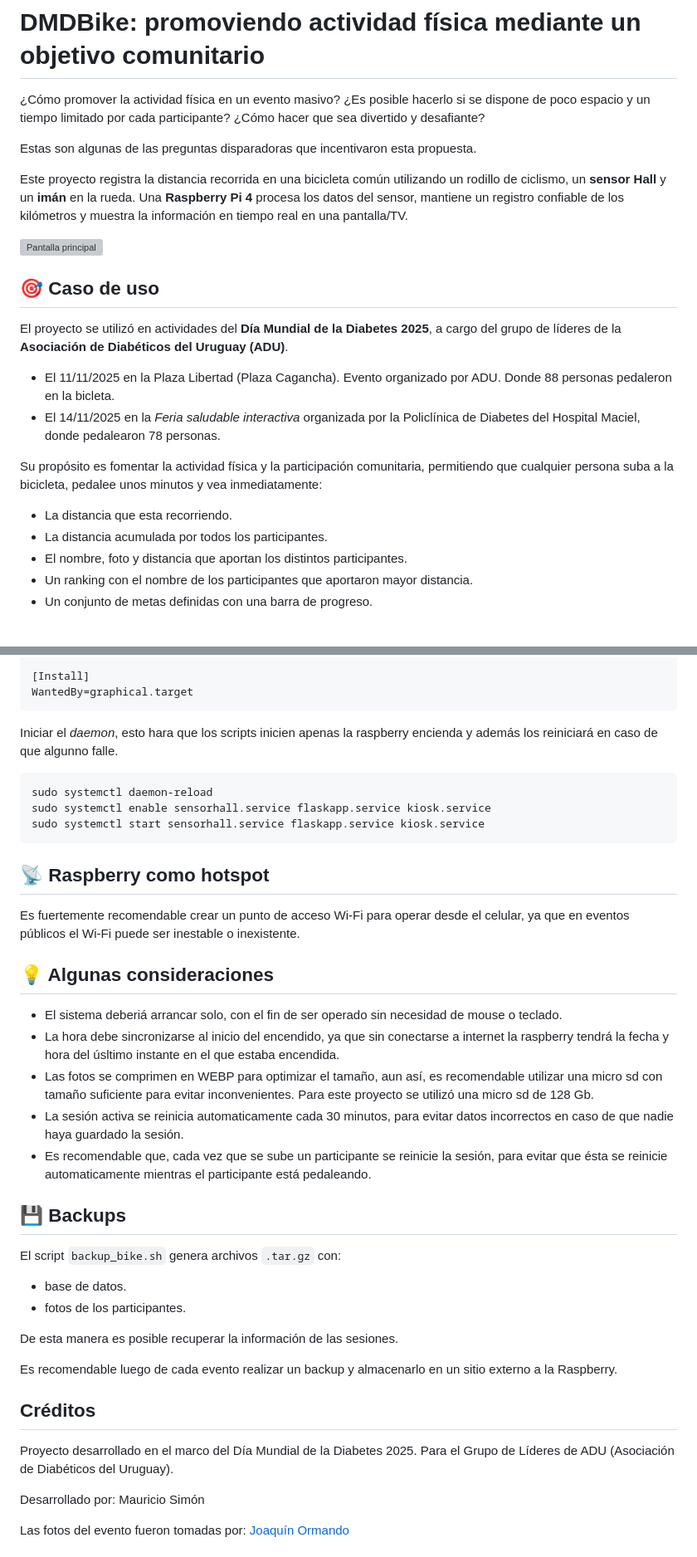
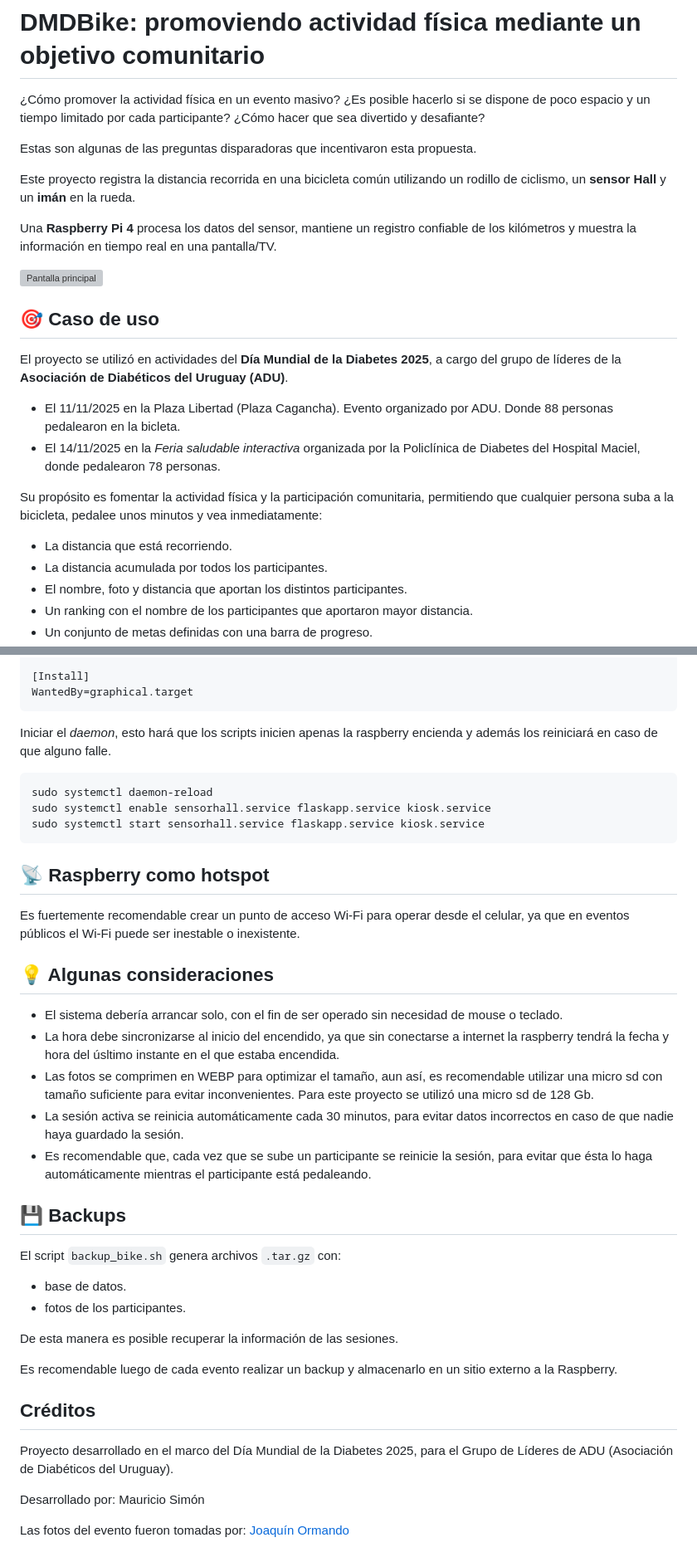
Before and after one commit to msimonr/DMDBike, a Markdown page: README.md, 2 parts joined by grey strips. Shown: that part at 83% size. Rendered like a GitHub page; blank space fills up the shorter version; grey boxes are pictures that could not be loaded.

Commit message:
Fix grammar and clarity issues in README.md
Corrected grammatical errors and improved clarity in the README.

````diff
--- a/README.md
+++ b/README.md
@@ -34,19 +34,21 @@
 
 Estas son algunas de las preguntas disparadoras que incentivaron esta propuesta.
 
-Este proyecto registra la distancia recorrida en una bicicleta común utilizando un rodillo de ciclismo, un **sensor Hall** y un **imán** en la rueda. Una **Raspberry Pi 4** procesa los datos del sensor, mantiene un registro confiable de los kilómetros y muestra la información en tiempo real en una pantalla/TV.
+Este proyecto registra la distancia recorrida en una bicicleta común utilizando un rodillo de ciclismo, un **sensor Hall** y un **imán** en la rueda.
+
+Una **Raspberry Pi 4** procesa los datos del sensor, mantiene un registro confiable de los kilómetros y muestra la información en tiempo real en una pantalla/TV.
 
 ![Pantalla principal](docs/images/DSC00293.jpg)
 
 ## 🎯 Caso de uso
 
 El proyecto se utilizó en actividades del **Día Mundial de la Diabetes 2025**, a cargo del grupo de líderes de la **Asociación de Diabéticos del Uruguay (ADU)**.
-- El 11/11/2025 en la Plaza Libertad (Plaza Cagancha). Evento organizado por ADU. Donde 88 personas pedaleron en la bicleta.
+- El 11/11/2025 en la Plaza Libertad (Plaza Cagancha). Evento organizado por ADU. Donde 88 personas pedalearon en la bicleta.
 - El 14/11/2025 en la *Feria saludable interactiva* organizada por la Policlínica de Diabetes del Hospital Maciel, donde pedalearon 78 personas.
 
 Su propósito es fomentar la actividad física y la participación comunitaria, permitiendo que cualquier persona suba a la bicicleta, pedalee unos minutos y vea inmediatamente:
 
-- La distancia que esta recorriendo.
+- La distancia que está recorriendo.
 - La distancia acumulada por todos los participantes.
 - El nombre, foto y distancia que aportan los distintos participantes.
 - Un ranking con el nombre de los participantes que aportaron mayor distancia.
@@ -242,7 +245,7 @@ RestartSec=5
 WantedBy=graphical.target
 ```
 
-Iniciar el *daemon*, esto hara que los scripts inicien apenas la raspberry encienda y además los reiniciará en caso de que algunno falle.
+Iniciar el *daemon*, esto hará que los scripts inicien apenas la raspberry encienda y además los reiniciará en caso de que alguno falle.
 
 ```bash
 sudo systemctl daemon-reload
@@ -256,11 +259,11 @@ Es fuertemente recomendable crear un punto de acceso Wi-Fi para operar desde el
 
 ## 💡 Algunas consideraciones
 
-- El sistema deberiá arrancar solo, con el fin de ser operado sin necesidad de mouse o teclado.
+- El sistema debería arrancar solo, con el fin de ser operado sin necesidad de mouse o teclado.
 - La hora debe sincronizarse al inicio del encendido, ya que sin conectarse a internet la raspberry tendrá la fecha y hora del úsltimo instante en el que estaba encendida.
 - Las fotos se comprimen en WEBP para optimizar el tamaño, aun así, es recomendable utilizar una micro sd con tamaño suficiente para evitar inconvenientes. Para este proyecto se utilizó una micro sd de 128 Gb.
-- La sesión activa se reinicia automaticamente cada 30 minutos, para evitar datos incorrectos en caso de que nadie haya guardado la sesión.
-- Es recomendable que, cada vez que se sube un participante se reinicie la sesión, para evitar que ésta se reinicie automaticamente mientras el participante está pedaleando.
+- La sesión activa se reinicia automáticamente cada 30 minutos, para evitar datos incorrectos en caso de que nadie haya guardado la sesión.
+- Es recomendable que, cada vez que se sube un participante se reinicie la sesión, para evitar que ésta lo haga automáticamente mientras el participante está pedaleando.
 
 ## 💾 Backups
 
@@ -275,8 +278,7 @@ Es recomendable luego de cada evento realizar un backup y almacenarlo en un siti
 
 ## Créditos
 
-Proyecto desarrollado en el marco del Día Mundial de la Diabetes 2025.
-Para el Grupo de Líderes de ADU (Asociación de Diabéticos del Uruguay).
+Proyecto desarrollado en el marco del Día Mundial de la Diabetes 2025, para el Grupo de Líderes de ADU (Asociación de Diabéticos del Uruguay).
 
 Desarrollado por: Mauricio Simón
 
````
Also changed, not shown: other parts of README.md (+5 -4 lines).
